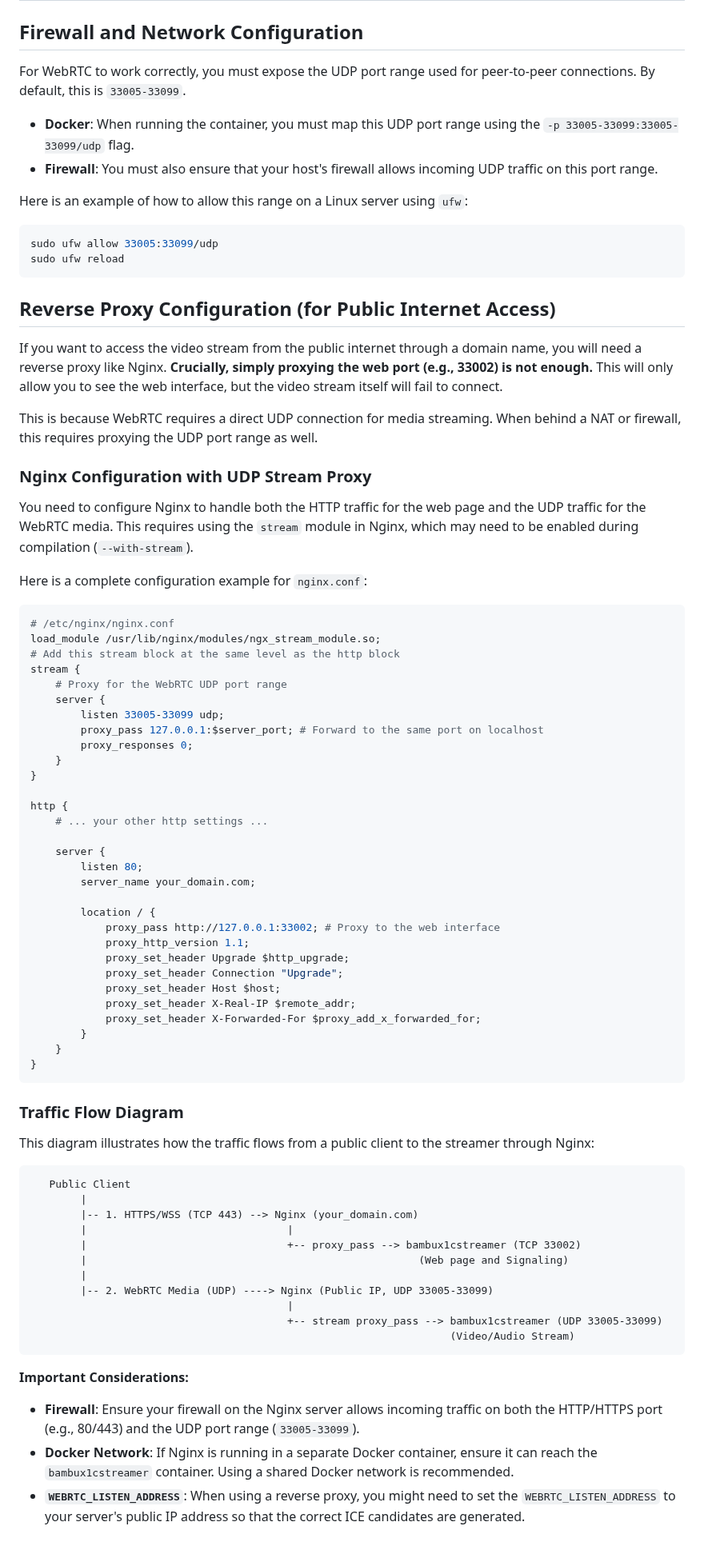
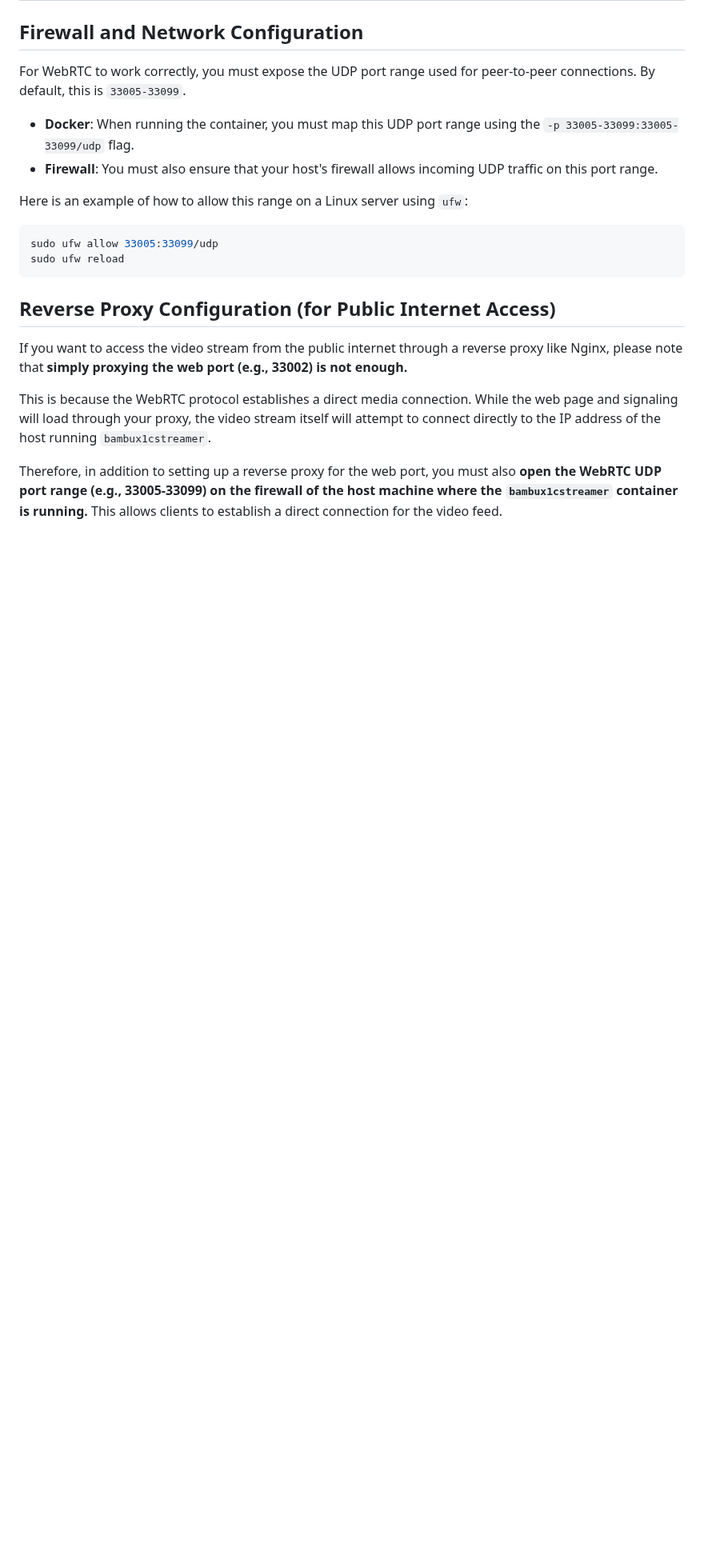
Before and after one commit to ptbsare/bambux1cstreamer, a Markdown page: README.md, the part around one of its changes. Shown at 80% size. Drawn GitHub-style; blank space fills up the shorter version.

Commit message:
docs: improve readme

````diff
--- a/README.md
+++ b/README.md
@@ -90,68 +89,8 @@ sudo ufw reload
 
 ## Reverse Proxy Configuration (for Public Internet Access)
 
-If you want to access the video stream from the public internet through a domain name, you will need a reverse proxy like Nginx. **Crucially, simply proxying the web port (e.g., 33002) is not enough.** This will only allow you to see the web interface, but the video stream itself will fail to connect.
+If you want to access the video stream from the public internet through a reverse proxy like Nginx, please note that **simply proxying the web port (e.g., 33002) is not enough.**
 
-This is because WebRTC requires a direct UDP connection for media streaming. When behind a NAT or firewall, this requires proxying the UDP port range as well.
+This is because the WebRTC protocol establishes a direct media connection. While the web page and signaling will load through your proxy, the video stream itself will attempt to connect directly to the IP address of the host running `bambux1cstreamer`.
 
-### Nginx Configuration with UDP Stream Proxy
-
-You need to configure Nginx to handle both the HTTP traffic for the web page and the UDP traffic for the WebRTC media. This requires using the `stream` module in Nginx, which may need to be enabled during compilation (`--with-stream`).
-
-Here is a complete configuration example for `nginx.conf`:
-
-```nginx
-# /etc/nginx/nginx.conf
-load_module /usr/lib/nginx/modules/ngx_stream_module.so;
-# Add this stream block at the same level as the http block
-stream {
-    # Proxy for the WebRTC UDP port range
-    server {
-        listen 33005-33099 udp;
-        proxy_pass 127.0.0.1:$server_port; # Forward to the same port on localhost
-        proxy_responses 0;
-    }
-}
-
-http {
-    # ... your other http settings ...
-
-    server {
-        listen 80;
-        server_name your_domain.com;
-
-        location / {
-            proxy_pass http://127.0.0.1:33002; # Proxy to the web interface
-            proxy_http_version 1.1;
-            proxy_set_header Upgrade $http_upgrade;
-            proxy_set_header Connection "Upgrade";
-            proxy_set_header Host $host;
-            proxy_set_header X-Real-IP $remote_addr;
-            proxy_set_header X-Forwarded-For $proxy_add_x_forwarded_for;
-        }
-    }
-}
-```
-
-### Traffic Flow Diagram
-
-This diagram illustrates how the traffic flows from a public client to the streamer through Nginx:
-
-```
-   Public Client
-        |
-        |-- 1. HTTPS/WSS (TCP 443) --> Nginx (your_domain.com)
-        |                                |
-        |                                +-- proxy_pass --> bambux1cstreamer (TCP 33002)
-        |                                                     (Web page and Signaling)
-        |
-        |-- 2. WebRTC Media (UDP) ----> Nginx (Public IP, UDP 33005-33099)
-                                         |
-                                         +-- stream proxy_pass --> bambux1cstreamer (UDP 33005-33099)
-                                                                   (Video/Audio Stream)
-```
-
-**Important Considerations:**
-- **Firewall**: Ensure your firewall on the Nginx server allows incoming traffic on both the HTTP/HTTPS port (e.g., 80/443) and the UDP port range (`33005-33099`).
-- **Docker Network**: If Nginx is running in a separate Docker container, ensure it can reach the `bambux1cstreamer` container. Using a shared Docker network is recommended.
-- **`WEBRTC_LISTEN_ADDRESS`**: When using a reverse proxy, you might need to set the `WEBRTC_LISTEN_ADDRESS` to your server's public IP address so that the correct ICE candidates are generated.
+Therefore, in addition to setting up a reverse proxy for the web port, you must also **open the WebRTC UDP port range (e.g., 33005-33099) on the firewall of the host machine where the `bambux1cstreamer` container is running.** This allows clients to establish a direct connection for the video feed.
````
Also changed, not shown: other parts of README.md (+0 -1 lines), README_zh.md (+3 -65 lines).
